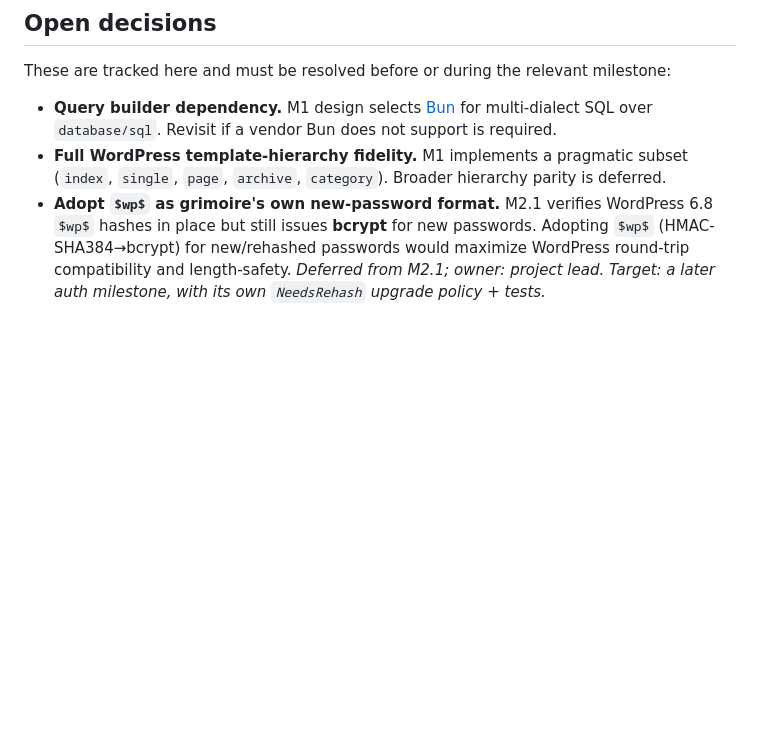
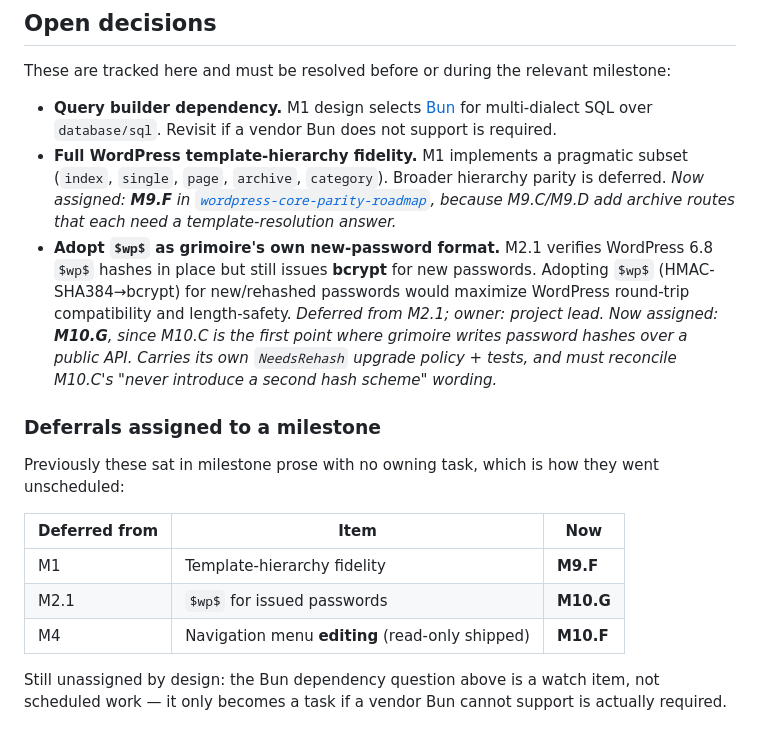
Before and after one commit to roboweaver/grimoire, a Markdown page: plans/README.md, the part around the change. Drawn GitHub-style; blank space fills up the shorter version.

```diff
--- a/plans/README.md
+++ b/plans/README.md
@@ -59,10 +59,29 @@ milestone:
   support is required.
 - **Full WordPress template-hierarchy fidelity.** M1 implements a pragmatic
   subset (`index`, `single`, `page`, `archive`, `category`). Broader hierarchy
-  parity is deferred.
+  parity is deferred. _Now assigned: **M9.F** in
+  [`wordpress-core-parity-roadmap`](./wordpress-core-parity-roadmap), because
+  M9.C/M9.D add archive routes that each need a template-resolution answer._
 - **Adopt `$wp$` as grimoire's own new-password format.** M2.1 verifies WordPress
   6.8 `$wp$` hashes in place but still issues **bcrypt** for new passwords.
   Adopting `$wp$` (HMAC-SHA384→bcrypt) for new/rehashed passwords would maximize
   WordPress round-trip compatibility and length-safety. _Deferred from M2.1;
-  owner: project lead. Target: a later auth milestone, with its own
-  `NeedsRehash` upgrade policy + tests._
+  owner: project lead. Now assigned: **M10.G**, since M10.C is the first point
+  where grimoire writes password hashes over a public API. Carries its own
+  `NeedsRehash` upgrade policy + tests, and must reconcile M10.C's "never
+  introduce a second hash scheme" wording._
+
+### Deferrals assigned to a milestone
+
+Previously these sat in milestone prose with no owning task, which is how they
+went unscheduled:
+
+| Deferred from | Item | Now |
+|---|---|---|
+| M1 | Template-hierarchy fidelity | **M9.F** |
+| M2.1 | `$wp$` for issued passwords | **M10.G** |
+| M4 | Navigation menu **editing** (read-only shipped) | **M10.F** |
+
+Still unassigned by design: the Bun dependency question above is a watch item,
+not scheduled work — it only becomes a task if a vendor Bun cannot support is
+actually required.
```
Also changed, not shown: plans/wordpress-core-parity-roadmap/tasks.md (+53 -2 lines).
